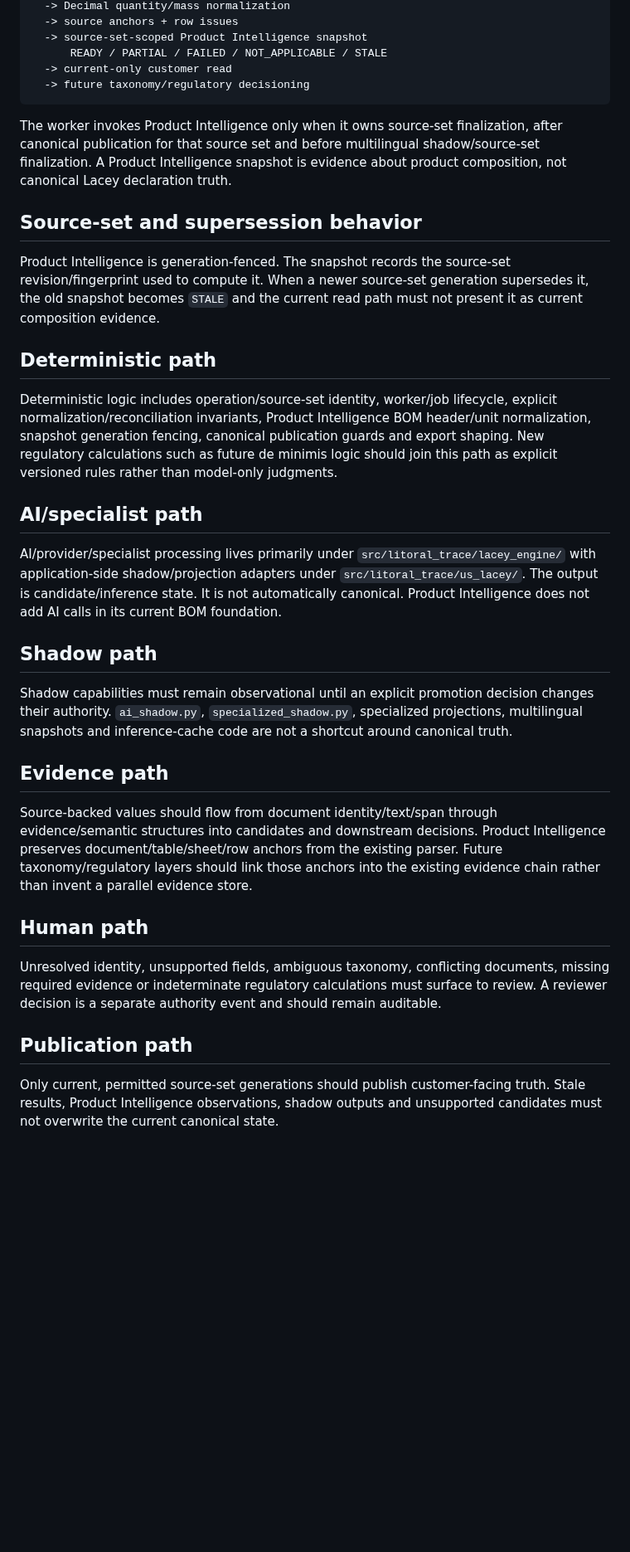
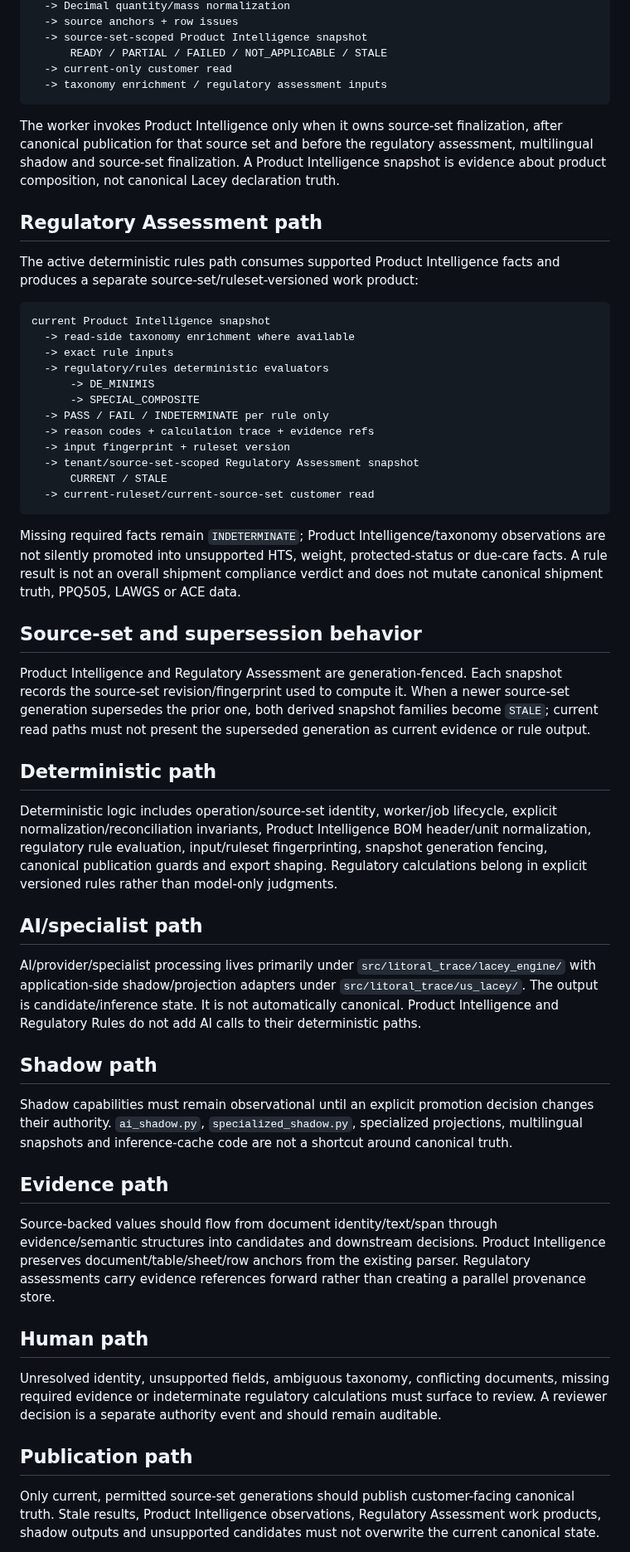
Before and after one commit to Jose34345/litoral_trace, a Markdown page: docs/us-lacey/PIPELINE.md, the part around one of its changes. Shown at 83% size. Rendered like a GitHub page; blank space fills up the shorter version.

Commit message:
docs(lacey): add regulatory assessment pipeline

````diff
--- a/docs/us-lacey/PIPELINE.md
+++ b/docs/us-lacey/PIPELINE.md
@@ -44,29 +45,49 @@ CSV/XLS/XLSX bytes
   -> source-set-scoped Product Intelligence snapshot
       READY / PARTIAL / FAILED / NOT_APPLICABLE / STALE
   -> current-only customer read
-  -> future taxonomy/regulatory decisioning
+  -> taxonomy enrichment / regulatory assessment inputs
 ```
 
-The worker invokes Product Intelligence only when it owns source-set finalization, after canonical publication for that source set and before multilingual shadow/source-set finalization. A Product Intelligence snapshot is evidence about product composition, not canonical Lacey declaration truth.
+The worker invokes Product Intelligence only when it owns source-set finalization, after canonical publication for that source set and before the regulatory assessment, multilingual shadow and source-set finalization. A Product Intelligence snapshot is evidence about product composition, not canonical Lacey declaration truth.
+
+## Regulatory Assessment path
+The active deterministic rules path consumes supported Product Intelligence facts and produces a separate source-set/ruleset-versioned work product:
+
+```text
+current Product Intelligence snapshot
+  -> read-side taxonomy enrichment where available
+  -> exact rule inputs
+  -> regulatory/rules deterministic evaluators
+      -> DE_MINIMIS
+      -> SPECIAL_COMPOSITE
+  -> PASS / FAIL / INDETERMINATE per rule only
+  -> reason codes + calculation trace + evidence refs
+  -> input fingerprint + ruleset version
+  -> tenant/source-set-scoped Regulatory Assessment snapshot
+      CURRENT / STALE
+  -> current-ruleset/current-source-set customer read
+```
+
+Missing required facts remain `INDETERMINATE`; Product Intelligence/taxonomy observations are not silently promoted into unsupported HTS, weight, protected-status or due-care facts. A rule result is not an overall shipment compliance verdict and does not mutate canonical shipment truth, PPQ505, LAWGS or ACE data.
 
 ## Source-set and supersession behavior
-Product Intelligence is generation-fenced. The snapshot records the source-set revision/fingerprint used to compute it. When a newer source-set generation supersedes it, the old snapshot becomes `STALE` and the current read path must not present it as current composition evidence.
+Product Intelligence and Regulatory Assessment are generation-fenced. Each snapshot records the source-set revision/fingerprint used to compute it. When a newer source-set generation supersedes the prior one, both derived snapshot families become `STALE`; current read paths must not present the superseded generation as current evidence or rule output.
 
 ## Deterministic path
-Deterministic logic includes operation/source-set identity, worker/job lifecycle, explicit normalization/reconciliation invariants, Product Intelligence BOM header/unit normalization, snapshot generation fencing, canonical publication guards and export shaping. New regulatory calculations such as future de minimis logic should join this path as explicit versioned rules rather than model-only judgments.
+Deterministic logic includes operation/source-set identity, worker/job lifecycle, explicit normalization/reconciliation invariants, Product Intelligence BOM header/unit normalization, regulatory rule evaluation, input/ruleset fingerprinting, snapshot generation fencing, canonical publication guards and export shaping. Regulatory calculations belong in explicit versioned rules rather than model-only judgments.
 
 ## AI/specialist path
-AI/provider/specialist processing lives primarily under `src/litoral_trace/lacey_engine/` with application-side shadow/projection adapters under `src/litoral_trace/us_lacey/`. The output is candidate/inference state. It is not automatically canonical. Product Intelligence does not add AI calls in its current BOM foundation.
+AI/provider/specialist processing lives primarily under `src/litoral_trace/lacey_engine/` with application-side shadow/projection adapters under `src/litoral_trace/us_lacey/`. The output is candidate/inference state. It is not automatically canonical. Product Intelligence and Regulatory Rules do not add AI calls to their deterministic paths.
 
 ## Shadow path
 Shadow capabilities must remain observational until an explicit promotion decision changes their authority. `ai_shadow.py`, `specialized_shadow.py`, specialized projections, multilingual snapshots and inference-cache code are not a shortcut around canonical truth.
 
 ## Evidence path
-Source-backed values should flow from document identity/text/span through evidence/semantic structures into candidates and downstream decisions. Product Intelligence preserves document/table/sheet/row anchors from the existing parser. Future taxonomy/regulatory layers should link those anchors into the existing evidence chain rather than invent a parallel evidence store.
+Source-backed values should flow from document identity/text/span through evidence/semantic structures into candidates and downstream decisions. Product Intelligence preserves document/table/sheet/row anchors from the existing parser. Regulatory assessments carry evidence references forward rather than creating a parallel provenance store.
 
 ## Human path
 Unresolved identity, unsupported fields, ambiguous taxonomy, conflicting documents, missing required evidence or indeterminate regulatory calculations must surface to review. A reviewer decision is a separate authority event and should remain auditable.
 
 ## Publication path
-Only current, permitted source-set generations should publish customer-facing truth. Stale results, Product Intelligence observations, shadow outputs and unsupported candidates must not overwrite the current canonical state.
+Only current, permitted source-set generations should publish customer-facing canonical truth. Stale results, Product Intelligence observations, Regulatory Assessment work products, shadow outputs and unsupported candidates must not overwrite the current canonical state.
 
````
Also changed, not shown: other parts of docs/us-lacey/PIPELINE.md (+5 -10 lines).
